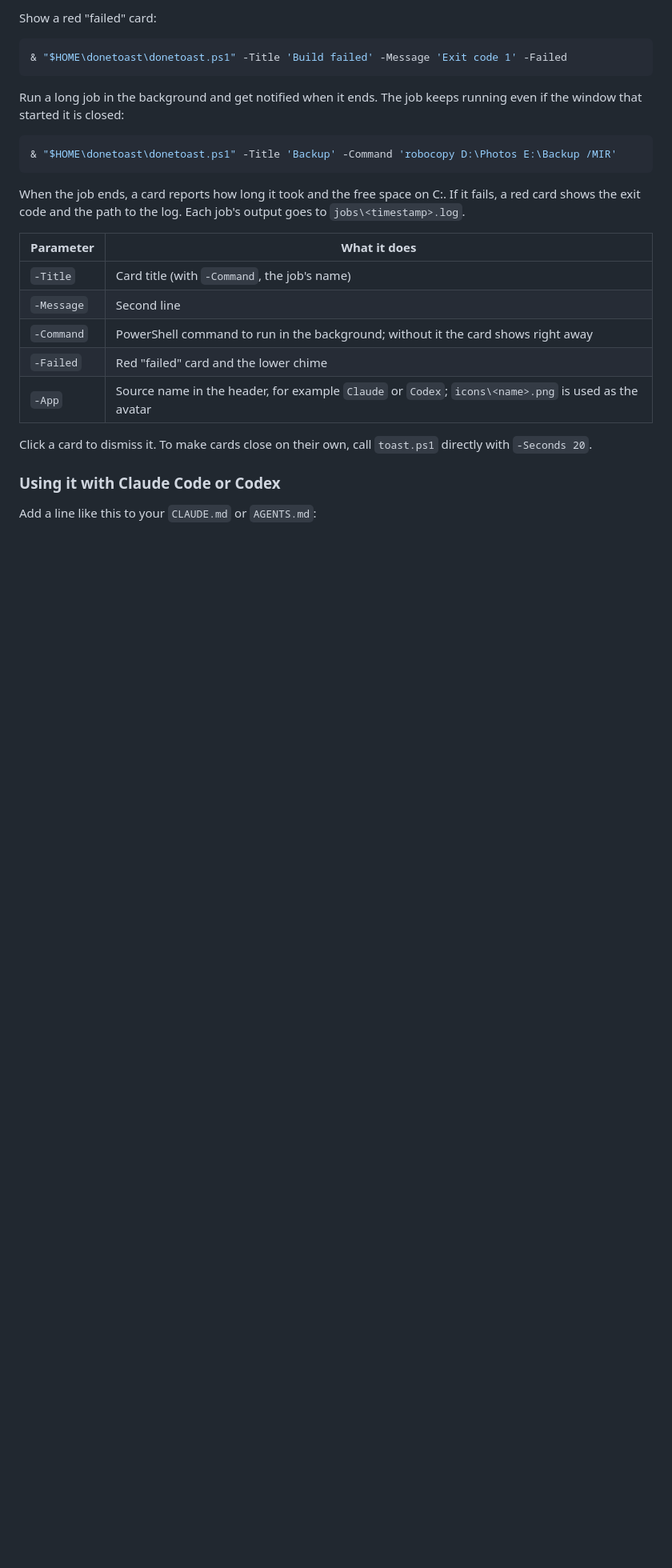
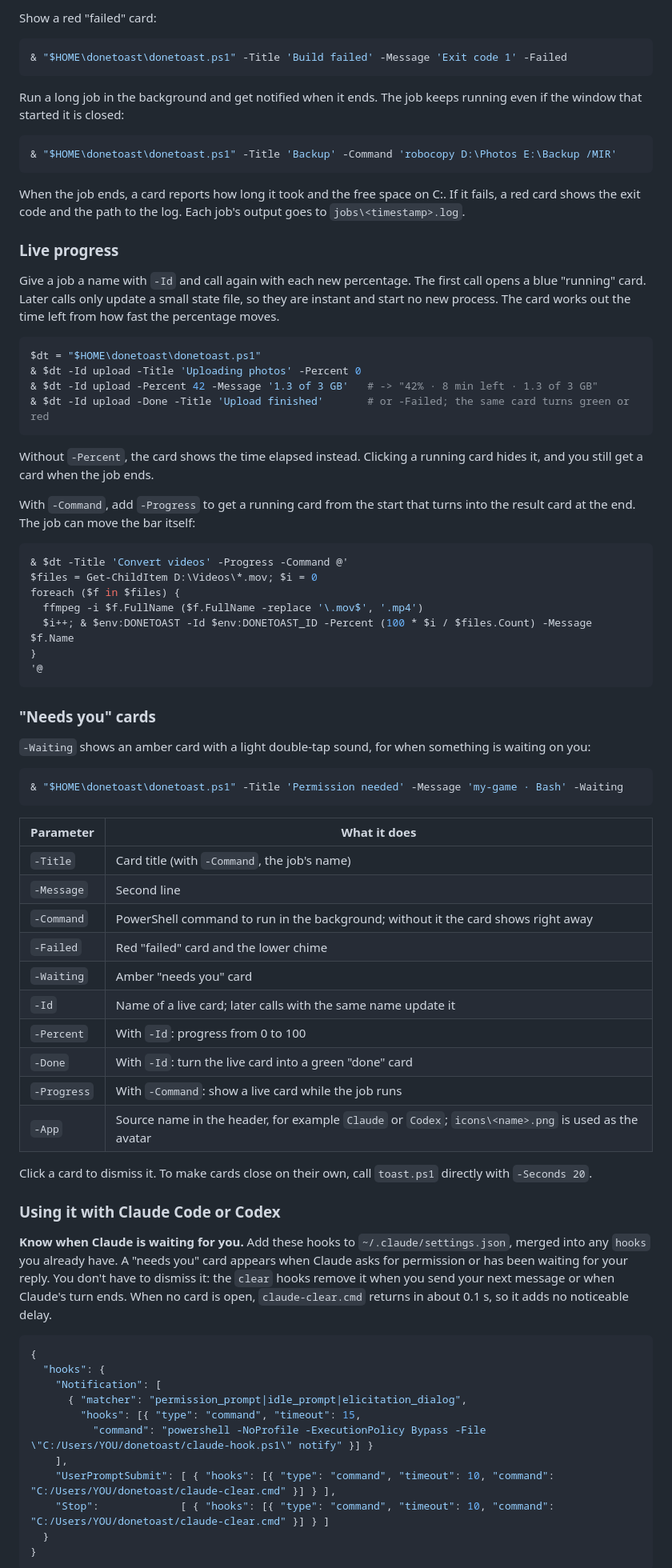
Before and after one commit to siiplasplas/donetoast, a Markdown page: README.md, the part around one of its changes. Shown at 80% size. GitHub-like rendering; blank space fills up the shorter version.

Commit message:
Add live progress cards and a "needs you" state
- donetoast.ps1 -Id/-Percent/-Done: a blue running card with a progress bar and time left,
  updated through a small state file and finished in place as a done or failed card
- -Command ... -Progress: live card for background jobs; jobs report via $env:DONETOAST_ID
- -Waiting: amber "needs you" card with its own soft double-tap sound
- claude-hook.ps1 / claude-clear.cmd: Claude Code hooks that show the card when Claude
  waits for permission or a reply and remove it once you answer
- Live cards trim memory every 30 s (about 11 MB working set)
- README and preview images updated

Co-Authored-By: Claude Opus 5.5 <noreply@anthropic.com>

````diff
--- a/README.md
+++ b/README.md
@@ -51,16 +54,69 @@ Run a long job in the background and get notified when it ends. The job keeps ru
 
 When the job ends, a card reports how long it took and the free space on C:. If it fails, a red card shows the exit code and the path to the log. Each job's output goes to `jobs\<timestamp>.log`.
 
+### Live progress
+
+Give a job a name with `-Id` and call again with each new percentage. The first call opens a blue "running" card. Later calls only update a small state file, so they are instant and start no new process. The card works out the time left from how fast the percentage moves.
+
+```powershell
+$dt = "$HOME\donetoast\donetoast.ps1"
+& $dt -Id upload -Title 'Uploading photos' -Percent 0
+& $dt -Id upload -Percent 42 -Message '1.3 of 3 GB'   # -> "42% · 8 min left · 1.3 of 3 GB"
+& $dt -Id upload -Done -Title 'Upload finished'       # or -Failed; the same card turns green or red
+```
+
+Without `-Percent`, the card shows the time elapsed instead. Clicking a running card hides it, and you still get a card when the job ends.
+
+With `-Command`, add `-Progress` to get a running card from the start that turns into the result card at the end. The job can move the bar itself:
+
+```powershell
+& $dt -Title 'Convert videos' -Progress -Command @'
+$files = Get-ChildItem D:\Videos\*.mov; $i = 0
+foreach ($f in $files) {
+  ffmpeg -i $f.FullName ($f.FullName -replace '\.mov$', '.mp4')
+  $i++; & $env:DONETOAST -Id $env:DONETOAST_ID -Percent (100 * $i / $files.Count) -Message $f.Name
+}
+'@
+```
+
+### "Needs you" cards
+
+`-Waiting` shows an amber card with a light double-tap sound, for when something is waiting on you:
+
+```powershell
+& "$HOME\donetoast\donetoast.ps1" -Title 'Permission needed' -Message 'my-game · Bash' -Waiting
+```
+
 | Parameter | What it does |
 |---|---|
 | `-Title` | Card title (with `-Command`, the job's name) |
 | `-Message` | Second line |
 | `-Command` | PowerShell command to run in the background; without it the card shows right away |
 | `-Failed` | Red "failed" card and the lower chime |
+| `-Waiting` | Amber "needs you" card |
+| `-Id` | Name of a live card; later calls with the same name update it |
+| `-Percent` | With `-Id`: progress from 0 to 100 |
+| `-Done` | With `-Id`: turn the live card into a green "done" card |
+| `-Progress` | With `-Command`: show a live card while the job runs |
 | `-App` | Source name in the header, for example `Claude` or `Codex`; `icons\<name>.png` is used as the avatar |
 
 Click a card to dismiss it. To make cards close on their own, call `toast.ps1` directly with `-Seconds 20`.
 
 ### Using it with Claude Code or Codex
 
-Add a line like this to your `CLAUDE.md` or `AGENTS.md`:
+**Know when Claude is waiting for you.** Add these hooks to `~/.claude/settings.json`, merged into any `hooks` you already have. A "needs you" card appears when Claude asks for permission or has been waiting for your reply. You don't have to dismiss it: the `clear` hooks remove it when you send your next message or when Claude's turn ends. When no card is open, `claude-clear.cmd` returns in about 0.1 s, so it adds no noticeable delay.
+
+```json
+{
+  "hooks": {
+    "Notification": [
+      { "matcher": "permission_prompt|idle_prompt|elicitation_dialog",
+        "hooks": [{ "type": "command", "timeout": 15,
+          "command": "powershell -NoProfile -ExecutionPolicy Bypass -File \"C:/Users/YOU/donetoast/claude-hook.ps1\" notify" }] }
+    ],
+    "UserPromptSubmit": [ { "hooks": [{ "type": "command", "timeout": 10, "command": "C:/Users/YOU/donetoast/claude-clear.cmd" }] } ],
+    "Stop":             [ { "hooks": [{ "type": "command", "timeout": 10, "command": "C:/Users/YOU/donetoast/claude-clear.cmd" }] } ]
+  }
+}
+```
+
````
Also changed, not shown: other parts of README.md (+7 -2 lines), docs/animation.gif, docs/card-failed.png, docs/card-progress.png (added), docs/card-waiting.png (added), docs/screenshot.png, 11 other files.
